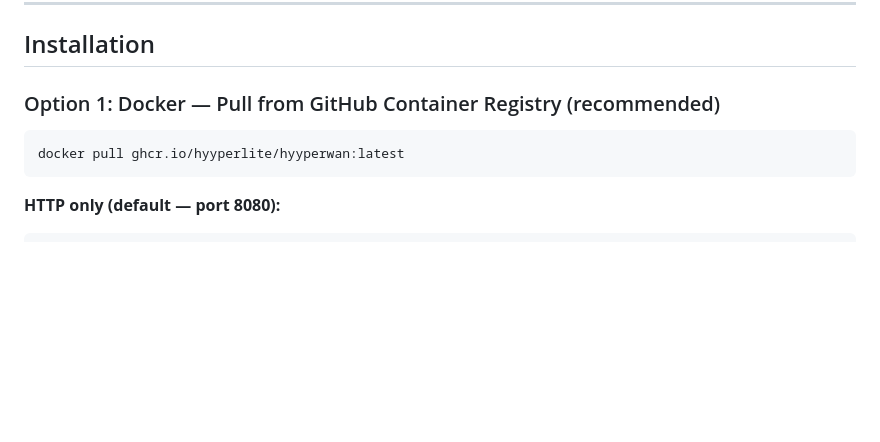
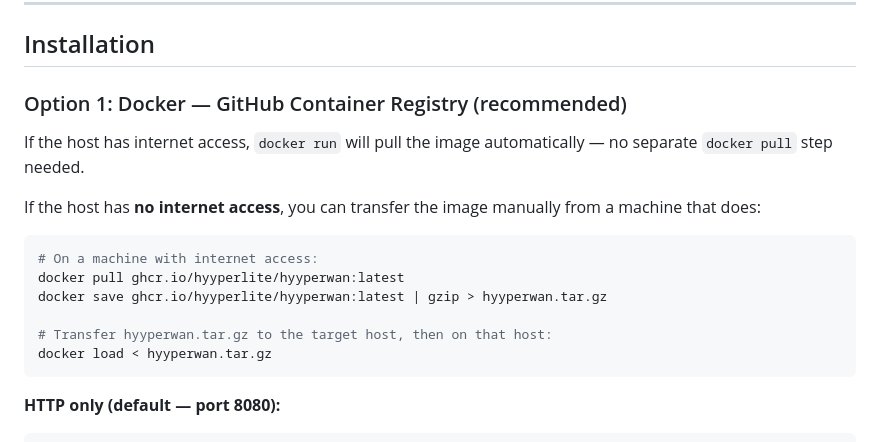
Before and after one commit to hyyperlite/hyyperwan, a Markdown page: README.md, the part around the change. GitHub-like rendering; blank space fills up the shorter version.

Commit message:
Update README Option 1: remove unnecessary docker pull step
docker run pulls automatically when the host has internet access.
Add offline transfer instructions (docker save/load) for air-gapped hosts.

Co-Authored-By: Claude Sonnet 4.6 <noreply@anthropic.com>

````diff
--- a/README.md
+++ b/README.md
@@ -52,10 +52,18 @@ HyyperWAN is a web application for emulating WAN conditions on Linux systems. It
 
 ## Installation
 
-### Option 1: Docker — Pull from GitHub Container Registry (recommended)
+### Option 1: Docker — GitHub Container Registry (recommended)
 
+If the host has internet access, `docker run` will pull the image automatically — no separate `docker pull` step needed.
+
+If the host has **no internet access**, you can transfer the image manually from a machine that does:
 ```bash
+# On a machine with internet access:
 docker pull ghcr.io/hyyperlite/hyyperwan:latest
+docker save ghcr.io/hyyperlite/hyyperwan:latest | gzip > hyyperwan.tar.gz
+
+# Transfer hyyperwan.tar.gz to the target host, then on that host:
+docker load < hyyperwan.tar.gz
 ```
 
 **HTTP only (default — port 8080):**
````
